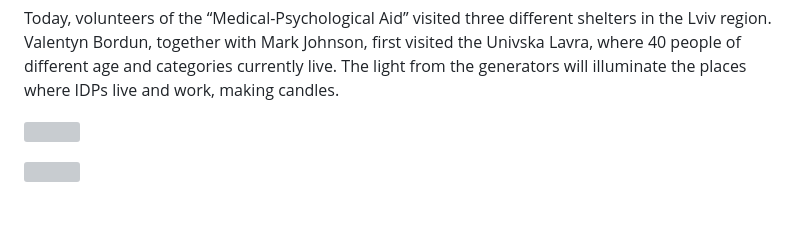
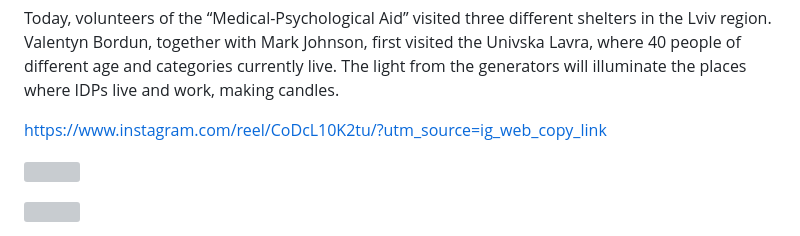
Before and after one commit to ViktoriaSadivska/SafeguardUkraine, a Markdown page: src/blog/2023-03-15-report-from-my-january-visit.md, the part around the change. Rendered like a GitHub page; blank space fills up the shorter version; grey boxes are pictures that could not be loaded.

Commit message:
Update Report “2023-03-15-report-from-my-january-visit”

```diff
--- a/src/blog/2023-03-15-report-from-my-january-visit.md
+++ b/src/blog/2023-03-15-report-from-my-january-visit.md
@@ -10,6 +10,12 @@ image: /assets/blog/photo_2023-01-28_18-16-32.jpg
 imageAlt: Featured image
 ---
 Today, volunteers of the “Medical-Psychological Aid” visited three different shelters in the Lviv region. Valentyn Bordun, together with Mark Johnson, first visited the Univska Lavra, where 40 people of different age and categories currently live. The light from the generators will illuminate the places where IDPs live and work, making candles.
+
+<!--StartFragment-->
+
+https://www.instagram.com/reel/CoDcL10K2tu/?utm_source=ig_web_copy_link
+
+<!--EndFragment-->
 
 ![](/assets/blog/photo_2023-01-28_18-01-21.jpg)
 
```
